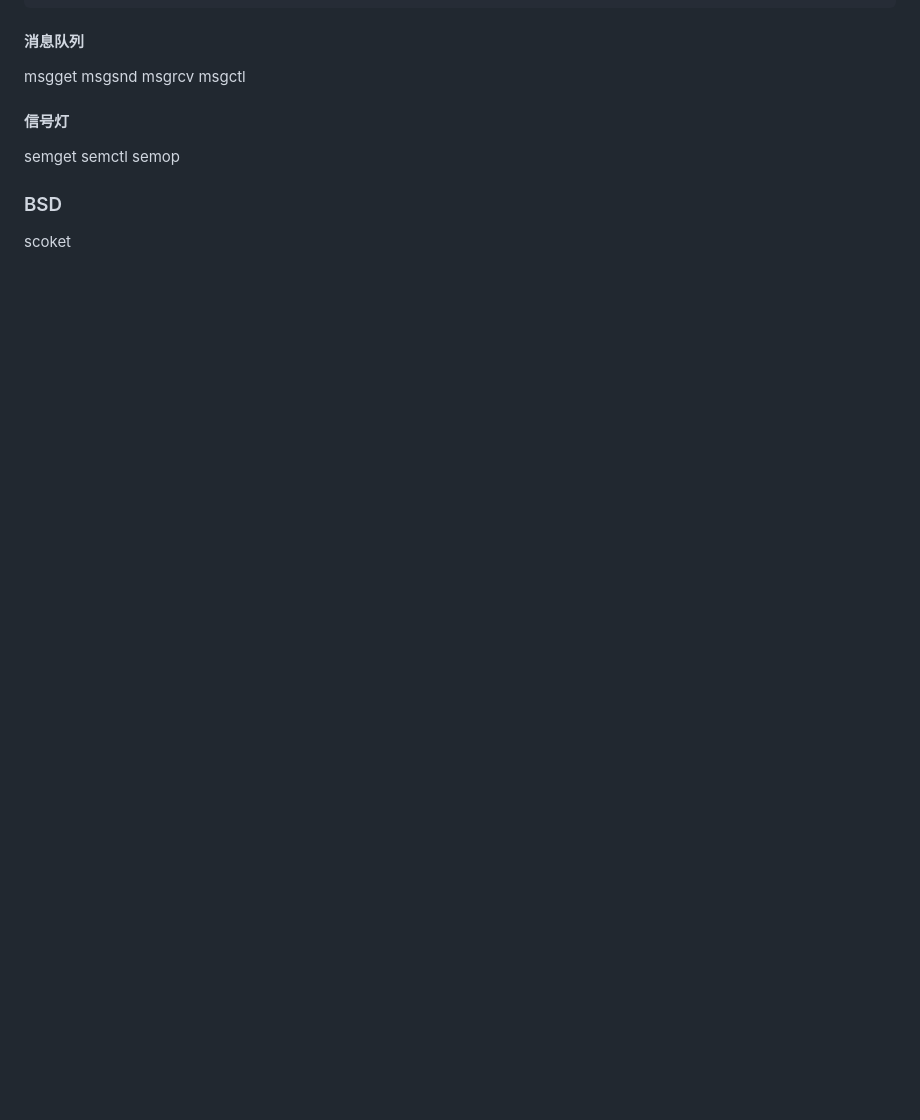
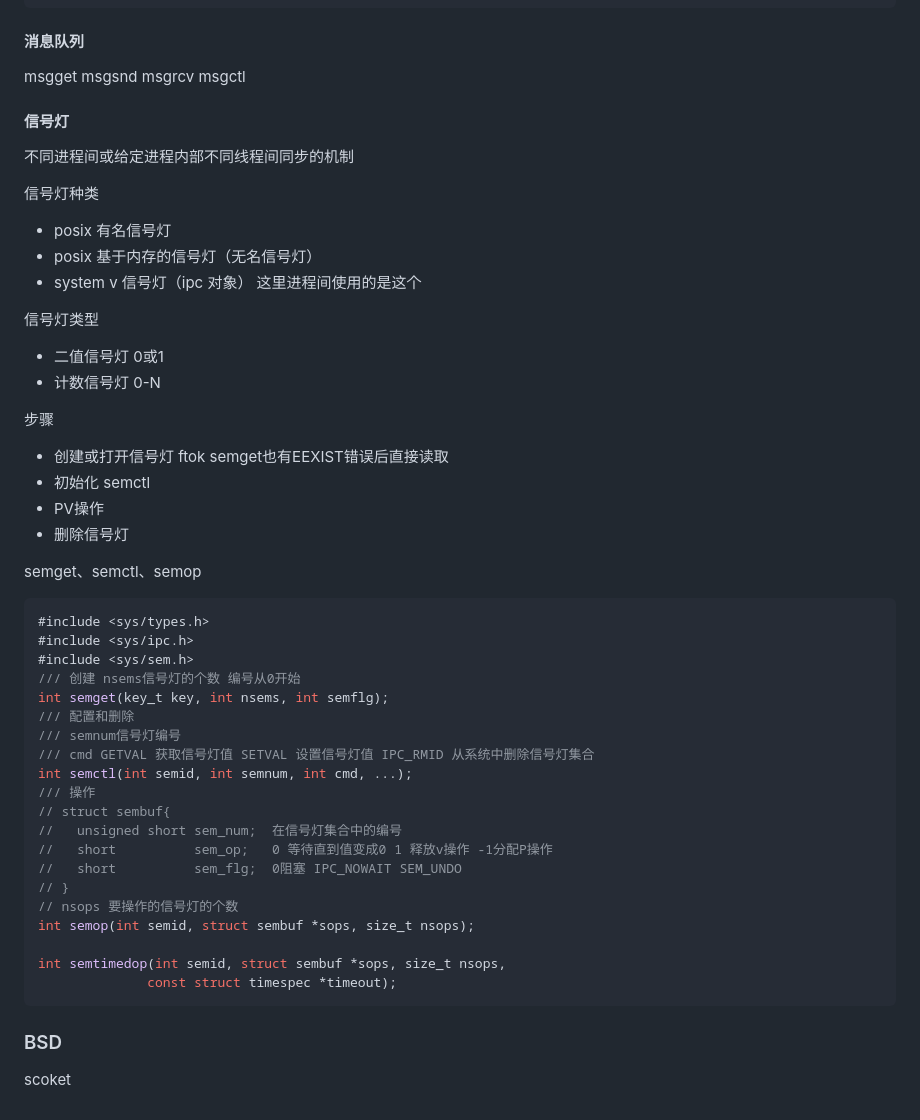
Before and after one commit to chriswoodcn/mcourse, a Markdown page: CCourse/process/README.md, the part around the change. Drawn GitHub-style; blank space fills up the shorter version.

Commit message:
[update] 进程间通信-信号灯

````diff
--- a/CCourse/process/README.md
+++ b/CCourse/process/README.md
@@ -746,9 +746,48 @@ msgctl
 
 #### 信号灯
 
-semget
-semctl
-semop
+不同进程间或给定进程内部不同线程间同步的机制
+
+信号灯种类
+
+- posix 有名信号灯
+- posix 基于内存的信号灯（无名信号灯）
+- system v 信号灯（ipc 对象） 这里进程间使用的是这个
+
+信号灯类型
+
+- 二值信号灯 0或1
+- 计数信号灯 0-N
+
+步骤
+- 创建或打开信号灯 ftok semget也有EEXIST错误后直接读取
+- 初始化 semctl
+- PV操作
+- 删除信号灯
+
+semget、semctl、semop
+```c
+#include <sys/types.h>
+#include <sys/ipc.h>
+#include <sys/sem.h>
+/// 创建 nsems信号灯的个数 编号从0开始
+int semget(key_t key, int nsems, int semflg);
+/// 配置和删除
+/// semnum信号灯编号
+/// cmd GETVAL 获取信号灯值 SETVAL 设置信号灯值 IPC_RMID 从系统中删除信号灯集合
+int semctl(int semid, int semnum, int cmd, ...);
+/// 操作
+// struct sembuf{
+//   unsigned short sem_num;  在信号灯集合中的编号
+//   short          sem_op;   0 等待直到值变成0 1 释放v操作 -1分配P操作
+//   short          sem_flg;  0阻塞 IPC_NOWAIT SEM_UNDO
+// }
+// nsops 要操作的信号灯的个数
+int semop(int semid, struct sembuf *sops, size_t nsops);
+
+int semtimedop(int semid, struct sembuf *sops, size_t nsops,
+              const struct timespec *timeout);
+```
 
 ### BSD
 
````
